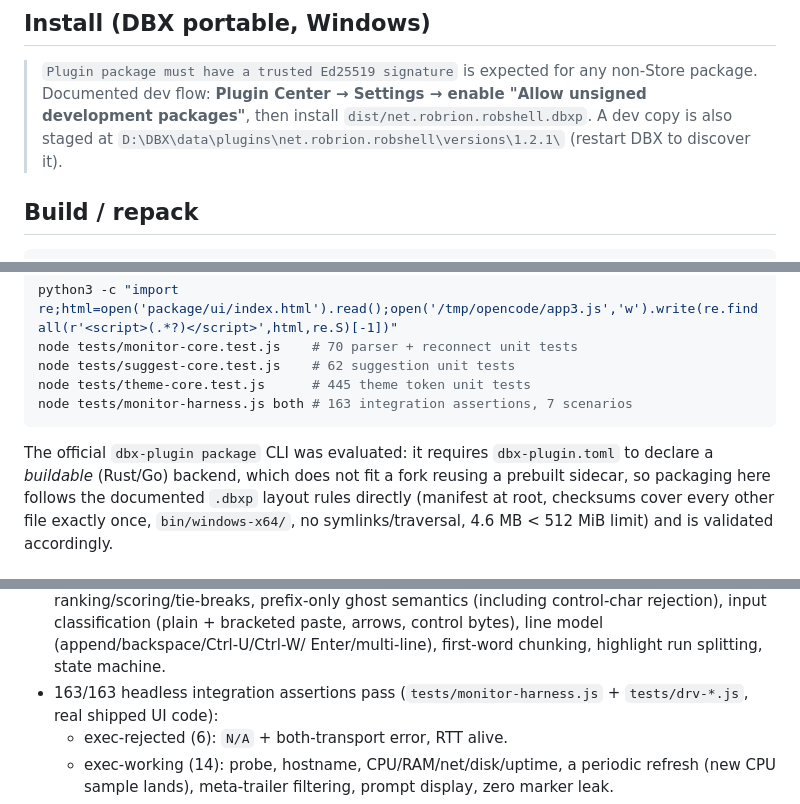
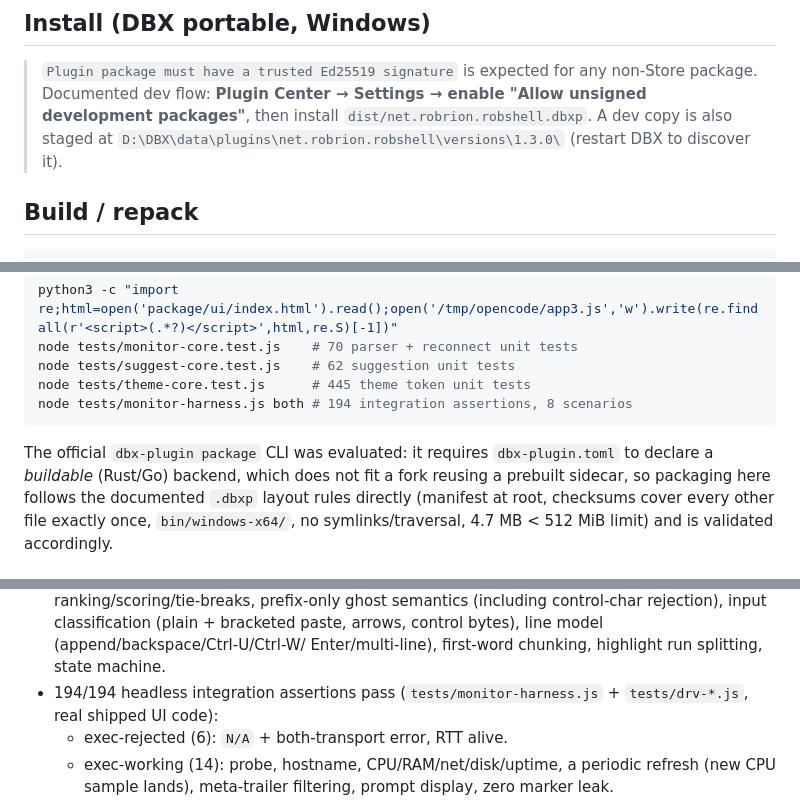
Before and after one commit to robprian/net.robrion.robshell, a Markdown page: README.md, 3 parts joined by grey strips. Drawn GitHub-style.

````diff
--- a/README.md
+++ b/README.md
@@ -104,7 +115,7 @@ com.robshell/               <- repo folder name (historical)
 > enable "Allow unsigned development packages"**, then install
 > `dist/net.robrion.robshell.dbxp`.
 > A dev copy is also staged at
-> `D:\DBX\data\plugins\net.robrion.robshell\versions\1.2.1\` (restart DBX to
+> `D:\DBX\data\plugins\net.robrion.robshell\versions\1.3.0\` (restart DBX to
 > discover it).
 
 ## Build / repack
@@ -129,7 +140,7 @@ python3 -c "import re;html=open('package/ui/index.html').read();open('/tmp/openc
 node tests/monitor-core.test.js    # 70 parser + reconnect unit tests
 node tests/suggest-core.test.js    # 62 suggestion unit tests
 node tests/theme-core.test.js      # 445 theme token unit tests
-node tests/monitor-harness.js both # 163 integration assertions, 7 scenarios
+node tests/monitor-harness.js both # 194 integration assertions, 8 scenarios
 ```
 
 The official `dbx-plugin package` CLI was evaluated: it requires
@@ -137,5 +148,5 @@ The official `dbx-plugin package` CLI was evaluated: it requires
 fit a fork reusing a prebuilt sidecar, so packaging here follows the
 documented `.dbxp` layout rules directly (manifest at root, checksums cover
 every other file exactly once, `bin/windows-x64/`, no symlinks/traversal,
-4.6 MB < 512 MiB limit) and is validated accordingly.
+4.7 MB < 512 MiB limit) and is validated accordingly.
 
@@ -158,7 +169,7 @@ every other file exactly once, `bin/windows-x64/`, no symlinks/traversal,
   (including control-char rejection), input classification (plain + bracketed
   paste, arrows, control bytes), line model (append/backspace/Ctrl-U/Ctrl-W/
   Enter/multi-line), first-word chunking, highlight run splitting, state machine.
-- 163/163 headless integration assertions pass
+- 194/194 headless integration assertions pass
   (`tests/monitor-harness.js` + `tests/drv-*.js`, real shipped UI code):
   - exec-rejected (6): `N/A` + both-transport error, RTT alive.
   - exec-working (14): probe, hostname, CPU/RAM/net/disk/uptime, a periodic
````
Also changed, not shown: other parts of README.md (+35 -9 lines), CHANGELOG.md (+46 -0 lines).
